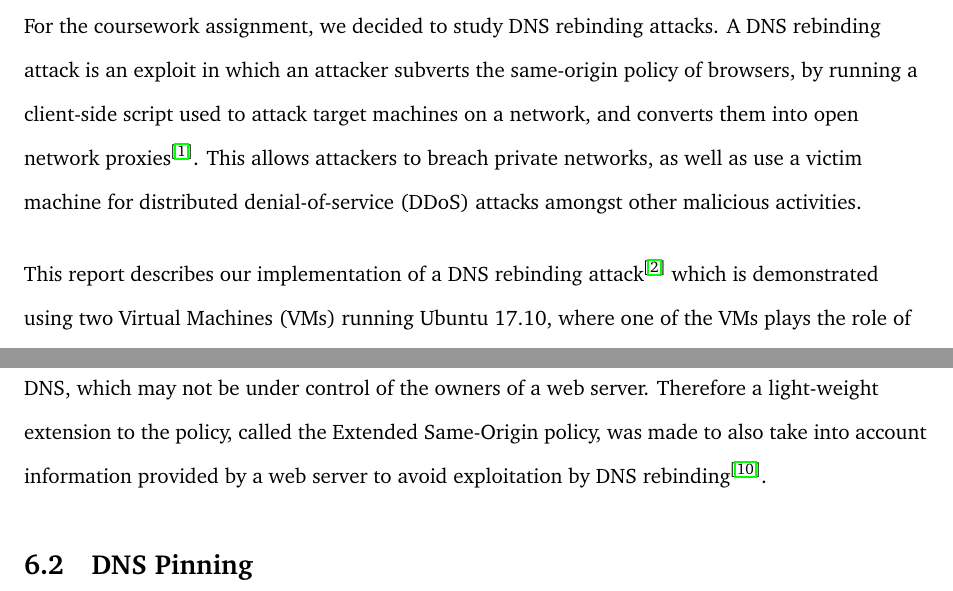
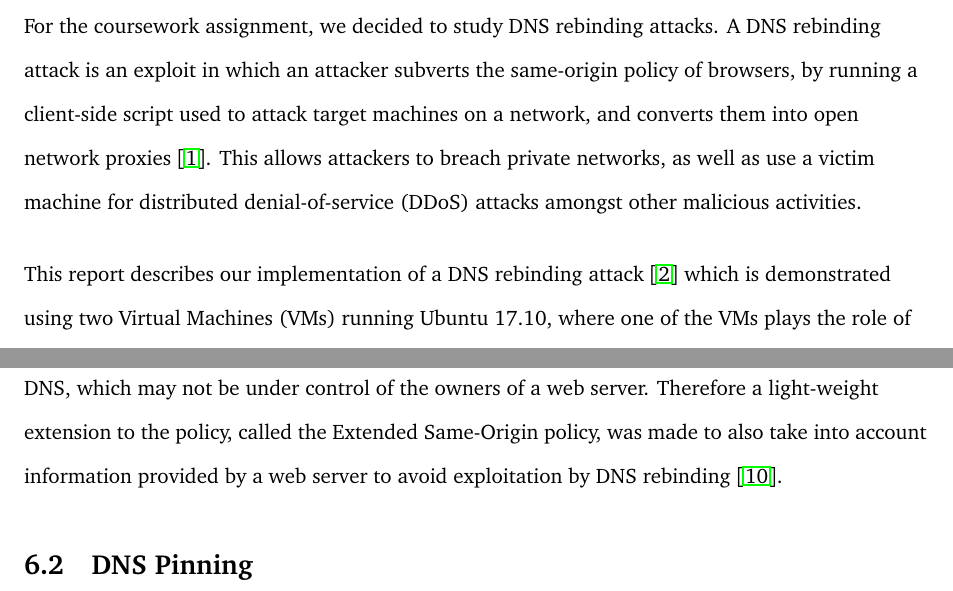
Before and after one commit to CGA1123/F20AN, a LaTeX document (report/report.tex, which reads report/section/countermeasures.tex, report/section/intro.tex): two parts of pages 3 and 10 of 13, joined at a grey line, cut so that both start at the same text. Compiled offline with pdfLaTeX.

Commit message:
Formatting changes
Line wrapping, non-breaking spaces before references/citations

```diff
--- a/report/section/countermeasures.tex
+++ b/report/section/countermeasures.tex
@@ -14,7 +14,7 @@ obtained from the DNS, which may not be under control of the owners
 of a web server. Therefore a light-weight extension to the policy,
 called the Extended Same-Origin policy, was made to also take into
 account information provided by a web server to avoid exploitation by
-DNS rebinding\textsuperscript{\cite{johns2013eradicating}}.
+DNS rebinding~\cite{johns2013eradicating}.
 
 \section{DNS Pinning}
 
--- a/report/section/intro.tex
+++ b/report/section/intro.tex
@@ -4,13 +4,14 @@ For the coursework assignment, we decided to study DNS rebinding attacks.
 A DNS rebinding attack is an exploit in which an attacker subverts
 the same-origin policy of browsers, by running a client-side script used to
 attack target machines on a network, and converts them into open network
-proxies\textsuperscript{\cite{jackson2009protecting}}. This allows attackers to
+proxies~\cite{jackson2009protecting}. This allows attackers to
 breach private networks, as well as use a victim machine for distributed
 denial-of-service (DDoS) attacks amongst other malicious activities.
 
 \vspace{0.5cm}
 
 This report describes our implementation of a DNS rebinding
-attack\textsuperscript{\cite{cve20185702}} which is demonstrated using two
-Virtual Machines (VMs) running Ubuntu 17.10, where one of the VMs plays the role
+attack~\cite{cve20185702} which is demonstrated using two
+Virtual Machines (VMs) running Ubuntu 17.10, where one of the VMs plays the
+role
 of an attacker and the other, the role of a victim.
```
Also changed, not shown: report/section/dns.tex (+1 -1 lines), report/section/rebinding.tex (+4 -4 lines), report/section/sop.tex (+6 -7 lines).
